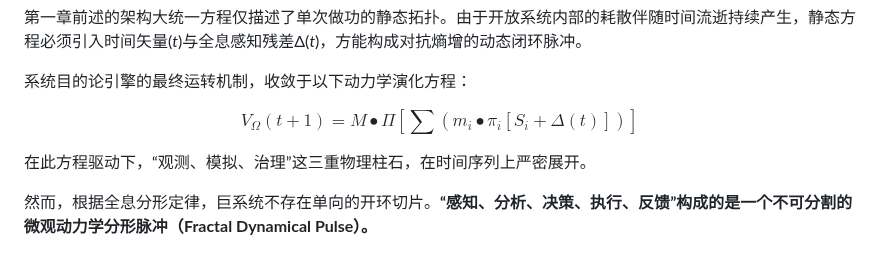
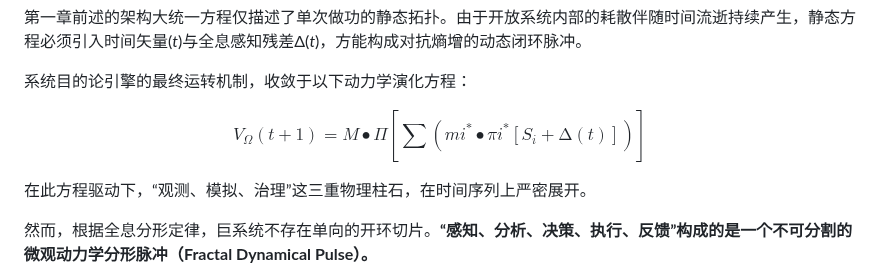
Before and after one commit to GritMeng/Value-Chain-Physics, a Markdown page: holographic-anti-entropy-book.md, the part around the change. GitHub-like rendering.

```diff
--- a/holographic-anti-entropy-book.md
+++ b/holographic-anti-entropy-book.md
@@ -150,7 +150,7 @@ $$V_{\Omega} = \ M \bullet \Pi\left\lbrack \sum_{}^{}\left( mi \bullet \pi i\lef
 
 系统目的论引擎的最终运转机制，收敛于以下动力学演化方程：
 
-$$V_{\Omega}(t + 1) = M \bullet \Pi \left[ \sum \left( m_i \bullet \pi_i [S_i + \Delta(t)] \right) \right]$$
+$$V_{\Omega}(t + 1) = M \bullet \Pi\left\lbrack \sum_{}^{}\left( {mi}^{*} \bullet {\pi i}^{*}\left\lbrack S_{i} + \mathrm{\Delta}(t) \right\rbrack \right) \right\rbrack$$
 
 在此方程驱动下，“观测、模拟、治理”这三重物理柱石，在时间序列上严密展开。
 
```
